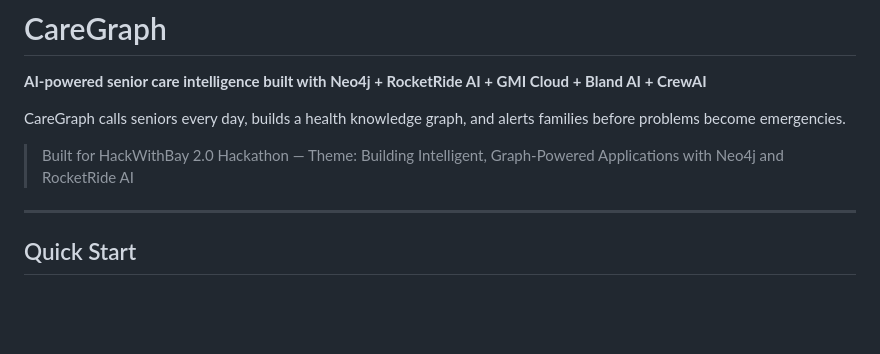
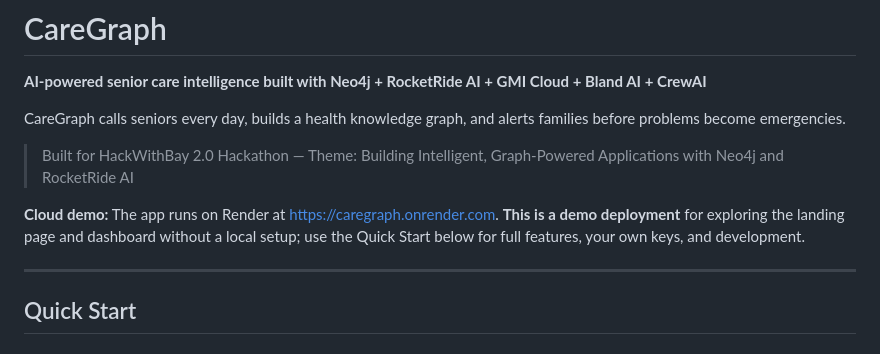
Before and after one commit to SankarSubbayya/CareGraph, a Markdown page: README.md, the part around the change. Rendered like a GitHub page; blank space fills up the shorter version.

```diff
--- a/README.md
+++ b/README.md
@@ -5,6 +5,8 @@
 CareGraph calls seniors every day, builds a health knowledge graph, and alerts families before problems become emergencies.
 
 > Built for HackWithBay 2.0 Hackathon — Theme: Building Intelligent, Graph-Powered Applications with Neo4j and RocketRide AI
+
+**Cloud demo:** The app runs on Render at [https://caregraph.onrender.com](https://caregraph.onrender.com). **This is a demo deployment** for exploring the landing page and dashboard without a local setup; use the Quick Start below for full features, your own keys, and development.
 
 ---
 
```
